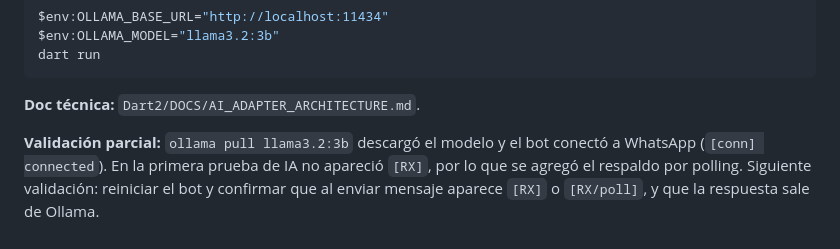
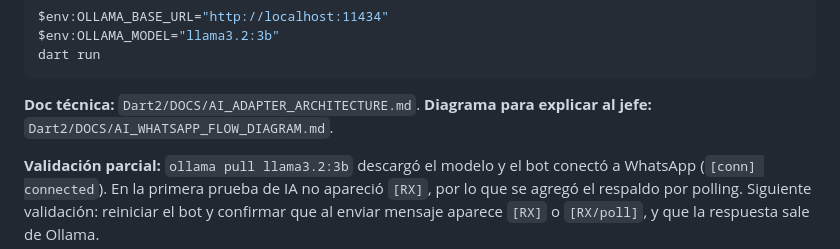
Before and after one commit to kei-kusanagi/Bot-Assistant-Workshop, a Markdown page: CONTEXTO_PROYECTO.md, the part around the change. Drawn GitHub-style.

Commit message:
docs(dart2): add WhatsApp AI flow diagram
Made-with: Cursor

````diff
--- a/CONTEXTO_PROYECTO.md
+++ b/CONTEXTO_PROYECTO.md
@@ -265,6 +265,7 @@ dart run
 ```
 
 **Doc técnica:** `Dart2/DOCS/AI_ADAPTER_ARCHITECTURE.md`.
+**Diagrama para explicar al jefe:** `Dart2/DOCS/AI_WHATSAPP_FLOW_DIAGRAM.md`.
 
 **Validación parcial:** `ollama pull llama3.2:3b` descargó el modelo y el bot conectó a WhatsApp (`[conn] connected`). En la primera prueba de IA no apareció `[RX]`, por lo que se agregó el respaldo por polling. Siguiente validación: reiniciar el bot y confirmar que al enviar mensaje aparece `[RX]` o `[RX/poll]`, y que la respuesta sale de Ollama.
 
````
Also changed, not shown: Dart2/DOCS/AI_WHATSAPP_FLOW_DIAGRAM.md (added, +119 -0 lines).
